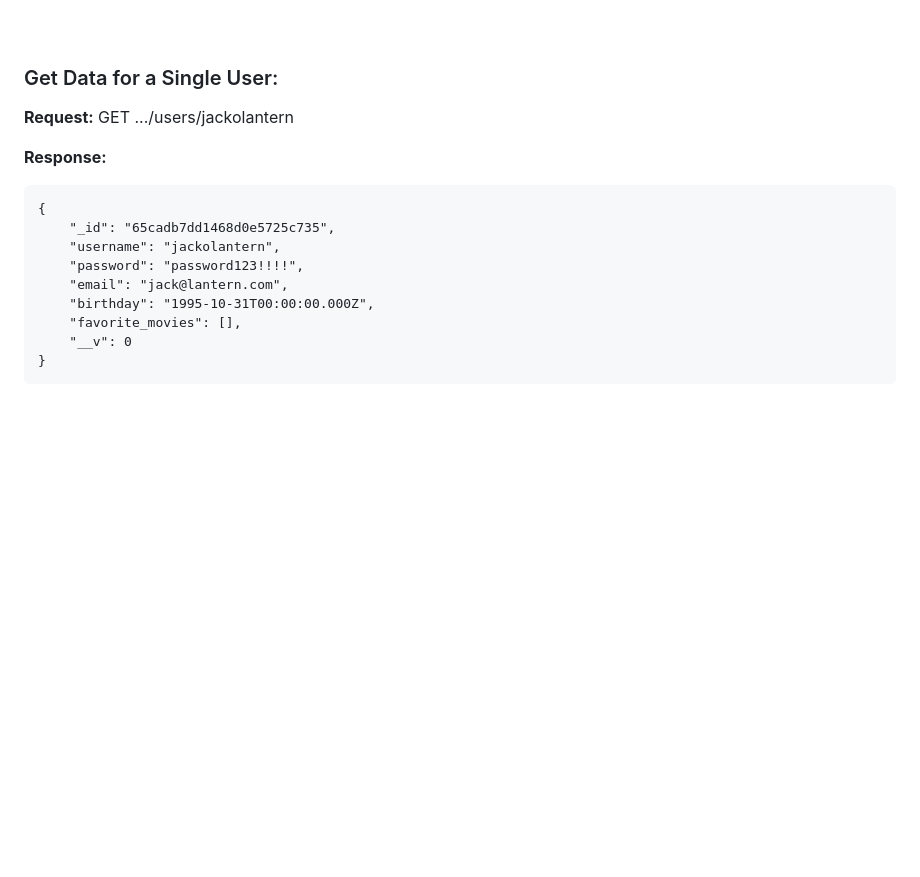
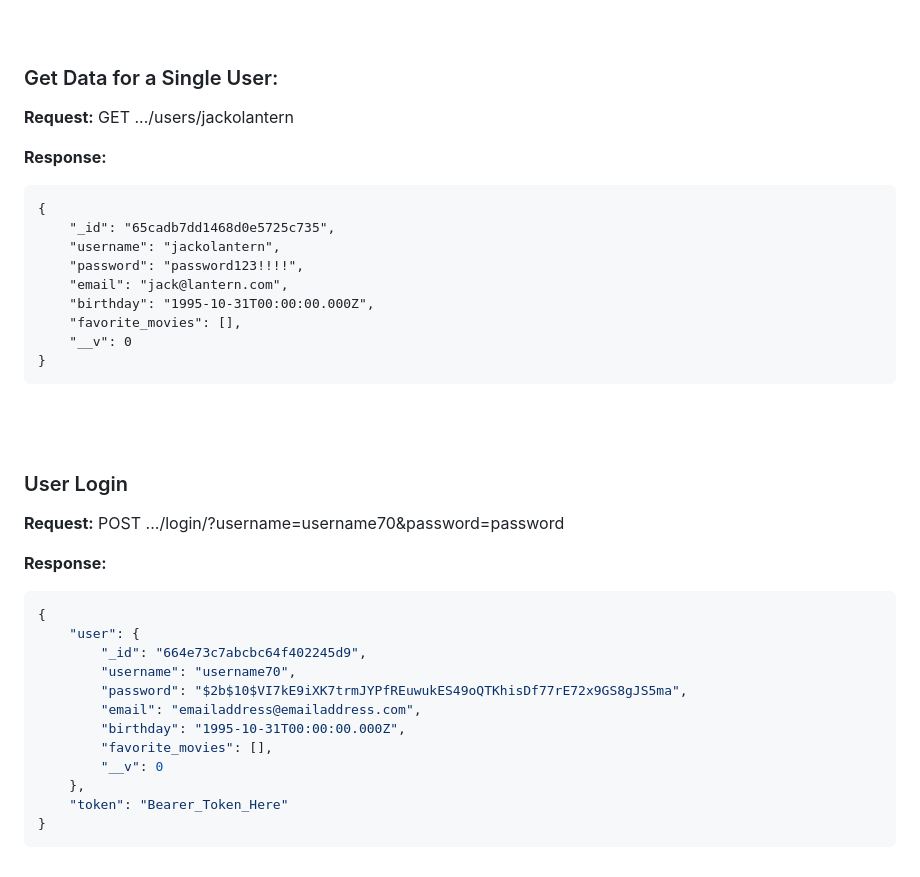
Before and after one commit to stix2you/movie_api, a Markdown page: README.md, the part around the change printed below. Rendered like a GitHub page; blank space fills up the shorter version.

Commit message:
user login example in readme.md

````diff
--- a/README.md
+++ b/README.md
@@ -249,7 +249,6 @@ GET .../users
 <br><br>
 
 ### Get Data for a Single User:
-
 **Request:**
 GET .../users/jackolantern
 
@@ -266,3 +265,23 @@ GET .../users/jackolantern
 }
 ```
 <br><br>
+
+### User Login
+**Request:**
+POST .../login/?username=username70&password=password
+
+**Response:**
+```json
+{
+    "user": {
+        "_id": "664e73c7abcbc64f402245d9",
+        "username": "username70",
+        "password": "$2b$10$VI7kE9iXK7trmJYPfREuwukES49oQTKhisDf77rE72x9GS8gJS5ma",
+        "email": "emailaddress@emailaddress.com",
+        "birthday": "1995-10-31T00:00:00.000Z",
+        "favorite_movies": [],
+        "__v": 0
+    },
+    "token": "Bearer_Token_Here"
+}
+```
````
Also changed, not shown: other parts of README.md (+1 -1 lines).
